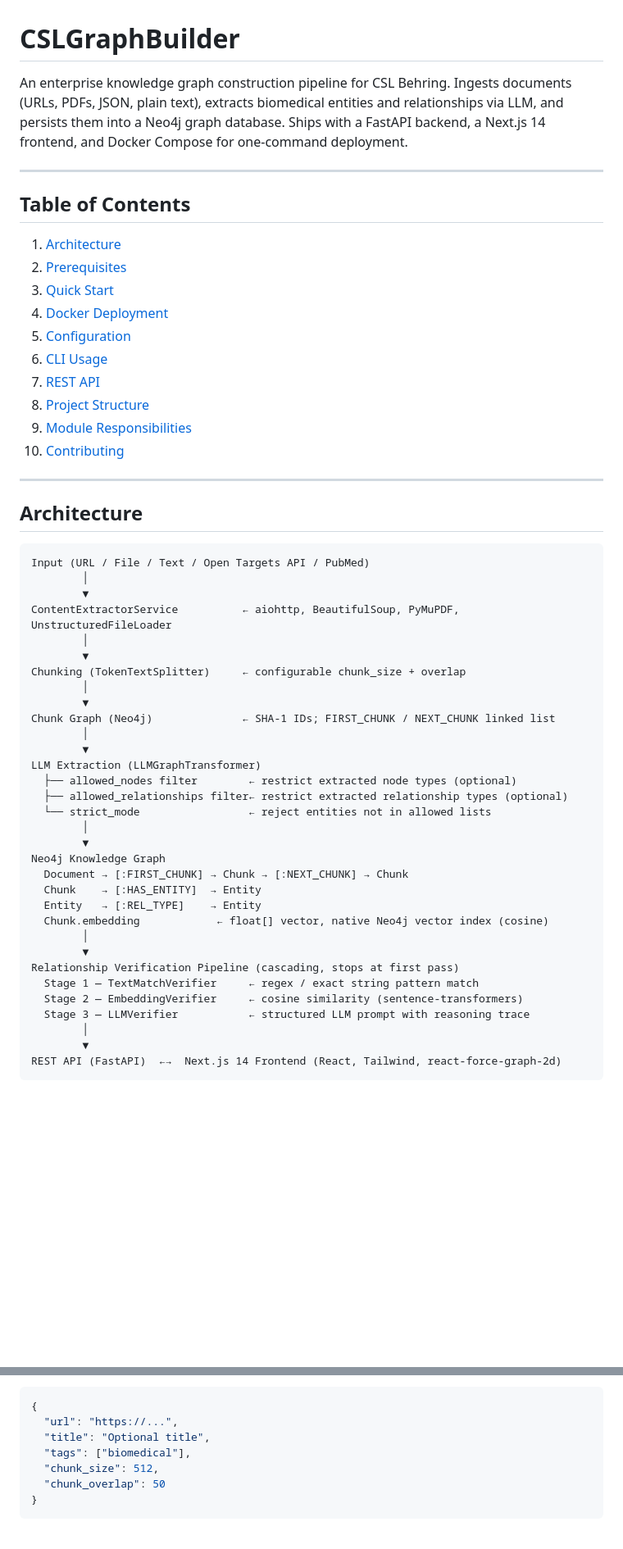
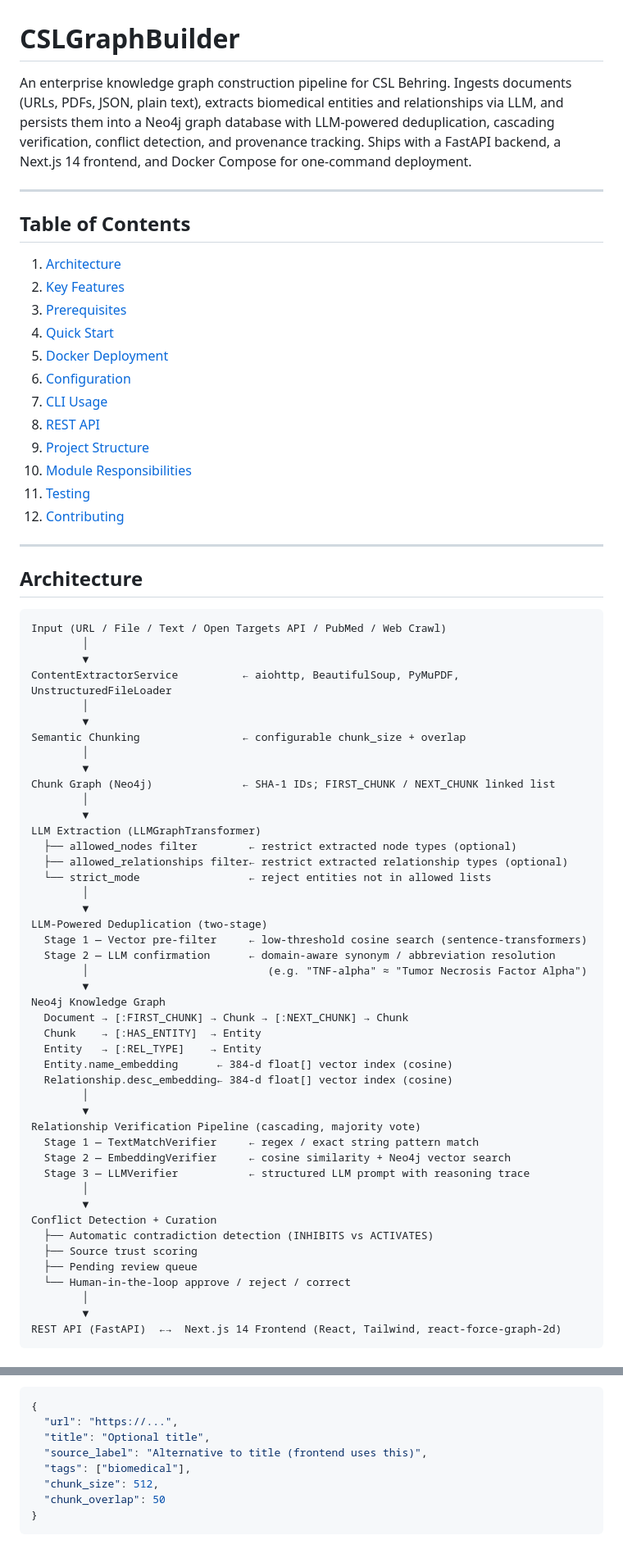
Before and after one commit to VincentPit/CSLGraphBuilder, a Markdown page: README.md, 2 parts joined by grey strips. Shown at 82% size. Drawn GitHub-style; blank space fills up the shorter version.

Commit message:
docs: update README with dedup, vector search, conflict detection, full API reference, testing section

````diff
--- a/README.md
+++ b/README.md
@@ -1,34 +1,36 @@
 # CSLGraphBuilder
 
-An enterprise knowledge graph construction pipeline for CSL Behring. Ingests documents (URLs, PDFs, JSON, plain text), extracts biomedical entities and relationships via LLM, and persists them into a Neo4j graph database. Ships with a FastAPI backend, a Next.js 14 frontend, and Docker Compose for one-command deployment.
+An enterprise knowledge graph construction pipeline for CSL Behring. Ingests documents (URLs, PDFs, JSON, plain text), extracts biomedical entities and relationships via LLM, and persists them into a Neo4j graph database with LLM-powered deduplication, cascading verification, conflict detection, and provenance tracking. Ships with a FastAPI backend, a Next.js 14 frontend, and Docker Compose for one-command deployment.
 
 ---
 
 ## Table of Contents
 
 1. [Architecture](#architecture)
-2. [Prerequisites](#prerequisites)
-3. [Quick Start](#quick-start)
-4. [Docker Deployment](#docker-deployment)
-5. [Configuration](#configuration)
-6. [CLI Usage](#cli-usage)
-7. [REST API](#rest-api)
-8. [Project Structure](#project-structure)
-9. [Module Responsibilities](#module-responsibilities)
-10. [Contributing](#contributing)
+2. [Key Features](#key-features)
+3. [Prerequisites](#prerequisites)
+4. [Quick Start](#quick-start)
+5. [Docker Deployment](#docker-deployment)
+6. [Configuration](#configuration)
+7. [CLI Usage](#cli-usage)
+8. [REST API](#rest-api)
+9. [Project Structure](#project-structure)
+10. [Module Responsibilities](#module-responsibilities)
+11. [Testing](#testing)
+12. [Contributing](#contributing)
 
 ---
 
 ## Architecture
 
 ```
-Input (URL / File / Text / Open Targets API / PubMed)
+Input (URL / File / Text / Open Targets API / PubMed / Web Crawl)
         │
         ▼
 ContentExtractorService          ← aiohttp, BeautifulSoup, PyMuPDF, UnstructuredFileLoader
         │
         ▼
-Chunking (TokenTextSplitter)     ← configurable chunk_size + overlap
+Semantic Chunking                ← configurable chunk_size + overlap
         │
         ▼
 Chunk Graph (Neo4j)              ← SHA-1 IDs; FIRST_CHUNK / NEXT_CHUNK linked list
@@ -40,17 +42,30 @@ LLM Extraction (LLMGraphTransformer)
   └── strict_mode                 ← reject entities not in allowed lists
         │
         ▼
+LLM-Powered Deduplication (two-stage)
+  Stage 1 — Vector pre-filter     ← low-threshold cosine search (sentence-transformers)
+  Stage 2 — LLM confirmation      ← domain-aware synonym / abbreviation resolution
+        │                            (e.g. "TNF-alpha" ≈ "Tumor Necrosis Factor Alpha")
+        ▼
 Neo4j Knowledge Graph
   Document → [:FIRST_CHUNK] → Chunk → [:NEXT_CHUNK] → Chunk
   Chunk    → [:HAS_ENTITY]  → Entity
   Entity   → [:REL_TYPE]    → Entity
-  Chunk.embedding            ← float[] vector, native Neo4j vector index (cosine)
+  Entity.name_embedding      ← 384-d float[] vector index (cosine)
+  Relationship.desc_embedding← 384-d float[] vector index (cosine)
         │
         ▼
-Relationship Verification Pipeline (cascading, stops at first pass)
+Relationship Verification Pipeline (cascading, majority vote)
   Stage 1 — TextMatchVerifier     ← regex / exact string pattern match
-  Stage 2 — EmbeddingVerifier     ← cosine similarity (sentence-transformers)
+  Stage 2 — EmbeddingVerifier     ← cosine similarity + Neo4j vector search
   Stage 3 — LLMVerifier           ← structured LLM prompt with reasoning trace
+        │
+        ▼
+Conflict Detection + Curation
+  ├── Automatic contradiction detection (INHIBITS vs ACTIVATES)
+  ├── Source trust scoring
+  ├── Pending review queue
+  └── Human-in-the-loop approve / reject / correct
         │
         ▼
 REST API (FastAPI)  ←→  Next.js 14 Frontend (React, Tailwind, react-force-graph-2d)
@@ -289,6 +321,7 @@ All endpoints accept/return JSON. Protect with `X-API-Key` header when `API_KEY`
 {
   "url": "https://...",
   "title": "Optional title",
+  "source_label": "Alternative to title (frontend uses this)",
   "tags": ["biomedical"],
   "chunk_size": 512,
   "chunk_overlap": 50
````
Also changed, not shown: other parts of README.md (+64 -16 lines).
